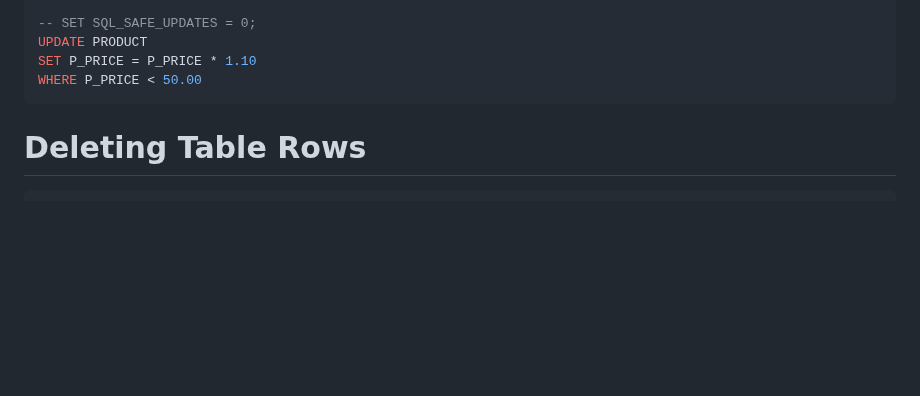
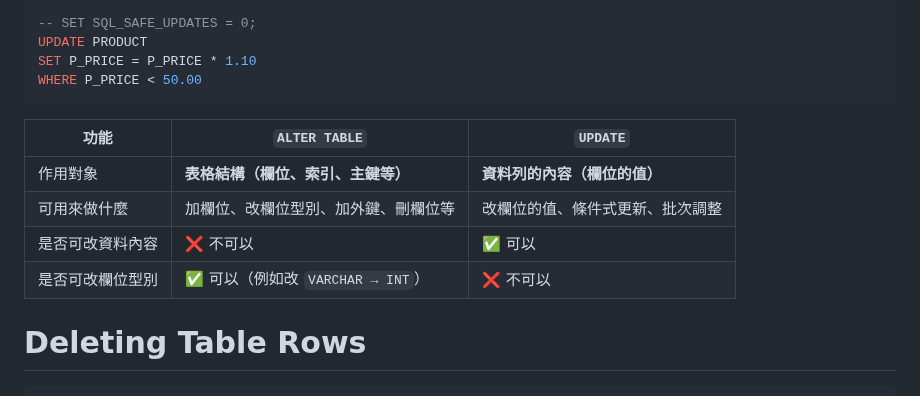
Before and after one commit to jerry0519-nycu/database-management, a Markdown page: ch8.md, the part around the change. GitHub-like rendering; blank space fills up the shorter version.

````diff
--- a/ch8.md
+++ b/ch8.md
@@ -536,6 +536,13 @@ UPDATE PRODUCT
 SET P_PRICE = P_PRICE * 1.10
 WHERE P_PRICE < 50.00
 ```
+
+| 功能       | `ALTER TABLE`             | `UPDATE`         |
+| -------- | ------------------------- | ---------------- |
+| 作用對象     | **表格結構（欄位、索引、主鍵等）**       | **資料列的內容（欄位的值）** |
+| 可用來做什麼   | 加欄位、改欄位型別、加外鍵、刪欄位等        | 改欄位的值、條件式更新、批次調整 |
+| 是否可改資料內容 | ❌ 不可以                     | ✅ 可以             |
+| 是否可改欄位型別 | ✅ 可以（例如改 `VARCHAR → INT`） | ❌ 不可以            |
 
 # Deleting Table Rows
 ```sql
````
